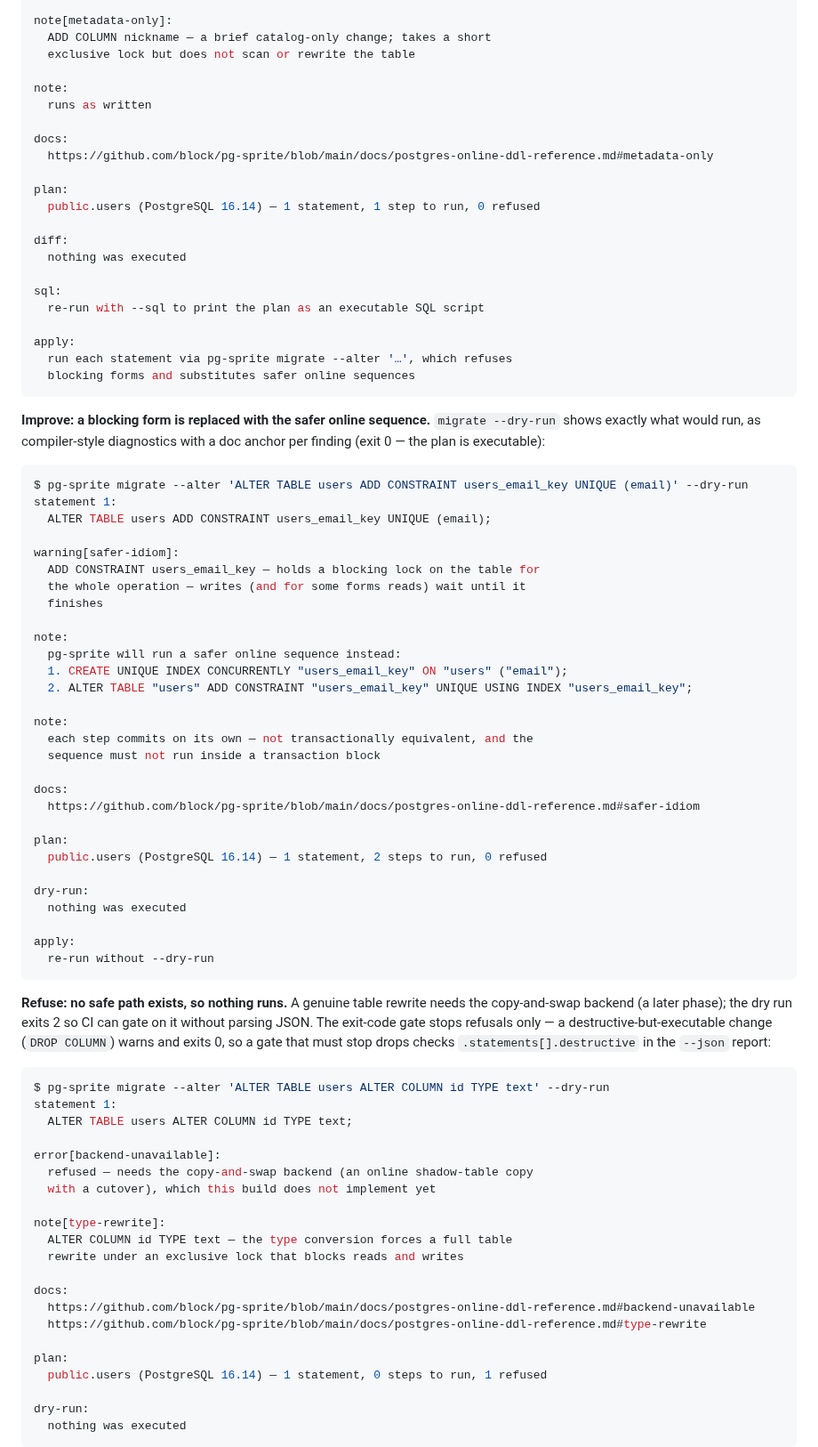
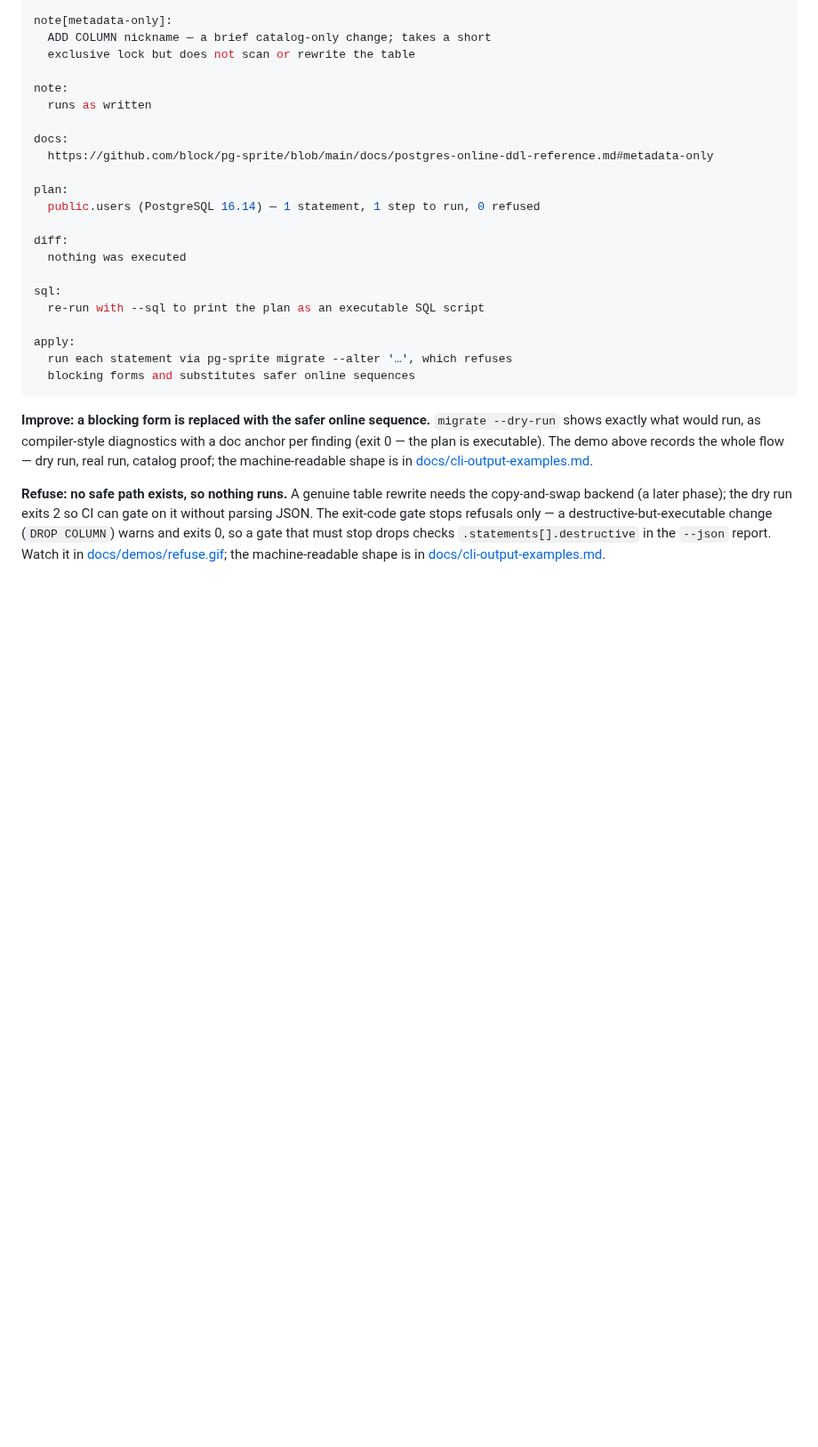
Before and after one commit to block/pg-sprite, a Markdown page: README.md, the part around one of its changes. Shown at 89% size. Drawn GitHub-style; blank space fills up the shorter version.

````diff
--- a/README.md
+++ b/README.md
@@ -93,69 +93,18 @@ apply:
 
 **Improve: a blocking form is replaced with the safer online sequence.**
 `migrate --dry-run` shows exactly what would run, as compiler-style
-diagnostics with a doc anchor per finding (exit 0 — the plan is executable):
-
-```console
-$ pg-sprite migrate --alter 'ALTER TABLE users ADD CONSTRAINT users_email_key UNIQUE (email)' --dry-run
-statement 1:
-  ALTER TABLE users ADD CONSTRAINT users_email_key UNIQUE (email);
-
-warning[safer-idiom]:
-  ADD CONSTRAINT users_email_key — holds a blocking lock on the table for
-  the whole operation — writes (and for some forms reads) wait until it
-  finishes
-
-note:
-  pg-sprite will run a safer online sequence instead:
-  1. CREATE UNIQUE INDEX CONCURRENTLY "users_email_key" ON "users" ("email");
-  2. ALTER TABLE "users" ADD CONSTRAINT "users_email_key" UNIQUE USING INDEX "users_email_key";
-
-note:
-  each step commits on its own — not transactionally equivalent, and the
-  sequence must not run inside a transaction block
-
-docs:
-  https://github.com/block/pg-sprite/blob/main/docs/postgres-online-ddl-reference.md#safer-idiom
-
-plan:
-  public.users (PostgreSQL 16.14) — 1 statement, 2 steps to run, 0 refused
-
-dry-run:
-  nothing was executed
-
-apply:
-  re-run without --dry-run
-```
+diagnostics with a doc anchor per finding (exit 0 — the plan is executable).
+The demo above records the whole flow — dry run, real run, catalog proof;
+the machine-readable shape is in
+[docs/cli-output-examples.md](docs/cli-output-examples.md).
 
 **Refuse: no safe path exists, so nothing runs.** A genuine table rewrite
 needs the copy-and-swap backend (a later phase); the dry run exits 2 so CI
 can gate on it without parsing JSON. The exit-code gate stops refusals only —
 a destructive-but-executable change (`DROP COLUMN`) warns and exits 0, so a
 gate that must stop drops checks `.statements[].destructive` in the
-`--json` report:
-
-```console
-$ pg-sprite migrate --alter 'ALTER TABLE users ALTER COLUMN id TYPE text' --dry-run
-statement 1:
-  ALTER TABLE users ALTER COLUMN id TYPE text;
-
-error[backend-unavailable]:
-  refused — needs the copy-and-swap backend (an online shadow-table copy
-  with a cutover), which this build does not implement yet
-
-note[type-rewrite]:
-  ALTER COLUMN id TYPE text — the type conversion forces a full table
-  rewrite under an exclusive lock that blocks reads and writes
-
-docs:
-  https://github.com/block/pg-sprite/blob/main/docs/postgres-online-ddl-reference.md#backend-unavailable
-  https://github.com/block/pg-sprite/blob/main/docs/postgres-online-ddl-reference.md#type-rewrite
-
-plan:
-  public.users (PostgreSQL 16.14) — 1 statement, 0 steps to run, 1 refused
-
-dry-run:
-  nothing was executed
-```
+`--json` report. Watch it in
+[docs/demos/refuse.gif](docs/demos/refuse.gif); the machine-readable shape
+is in [docs/cli-output-examples.md](docs/cli-output-examples.md).
 
 **Lint: offline, no database needed.** Flag blocking idioms in a DDL file
````
Also changed, not shown: other parts of README.md (+5 -28 lines), docs/cli-output-examples.md (+3 -2 lines), docs/demos/README.md (+29 -6 lines), docs/demos/diff-greenfield.gif, docs/demos/improve.gif, docs/demos/lint.gif, docs/demos/refuse.gif, 4 other files.
